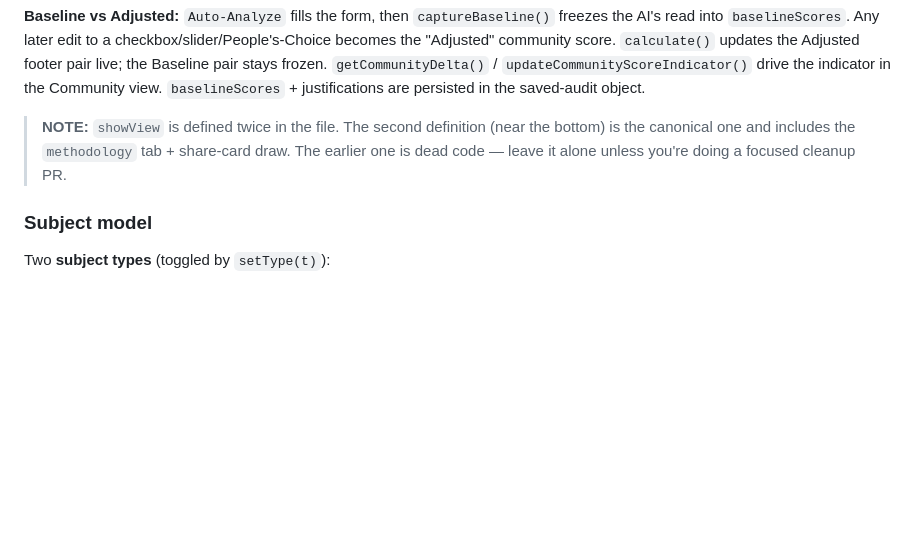
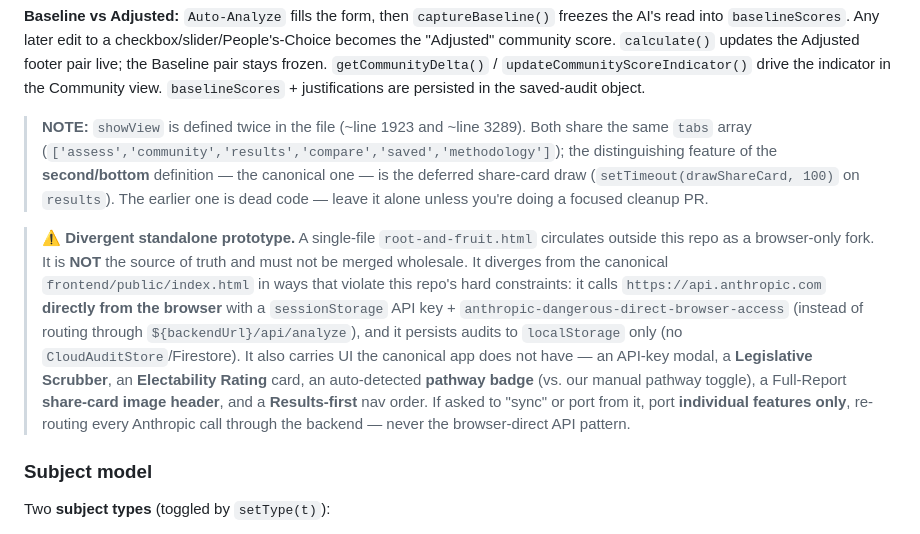
Before and after one commit to keimos/root-and-fruit, a Markdown page: CLAUDE.md, the part around the change. Rendered like a GitHub page; blank space fills up the shorter version.

Commit message:
Updated Claude file

```diff
--- a/CLAUDE.md
+++ b/CLAUDE.md
@@ -115,7 +115,9 @@ Six views are rendered as sibling `<div class="view">` elements; `showView(v)` t
 
 **Baseline vs Adjusted:** `Auto-Analyze` fills the form, then `captureBaseline()` freezes the AI's read into `baselineScores`. Any later edit to a checkbox/slider/People's-Choice becomes the "Adjusted" community score. `calculate()` updates the Adjusted footer pair live; the Baseline pair stays frozen. `getCommunityDelta()` / `updateCommunityScoreIndicator()` drive the indicator in the Community view. `baselineScores` + justifications are persisted in the saved-audit object.
 
-> **NOTE:** `showView` is defined twice in the file. The second definition (near the bottom) is the canonical one and includes the `methodology` tab + share-card draw. The earlier one is dead code — leave it alone unless you're doing a focused cleanup PR.
+> **NOTE:** `showView` is defined twice in the file (~line 1923 and ~line 3289). Both share the same `tabs` array (`['assess','community','results','compare','saved','methodology']`); the distinguishing feature of the **second/bottom** definition — the canonical one — is the deferred share-card draw (`setTimeout(drawShareCard, 100)` on `results`). The earlier one is dead code — leave it alone unless you're doing a focused cleanup PR.
+
+> **⚠️ Divergent standalone prototype.** A single-file `root-and-fruit.html` circulates outside this repo as a browser-only fork. It is **NOT** the source of truth and must not be merged wholesale. It diverges from the canonical `frontend/public/index.html` in ways that violate this repo's hard constraints: it calls `https://api.anthropic.com` **directly from the browser** with a `sessionStorage` API key + `anthropic-dangerous-direct-browser-access` (instead of routing through `${backendUrl}/api/analyze`), and it persists audits to `localStorage` only (no `CloudAuditStore`/Firestore). It also carries UI the canonical app does not have — an API-key modal, a **Legislative Scrubber**, an **Electability Rating** card, an auto-detected **pathway badge** (vs. our manual pathway toggle), a Full-Report **share-card image header**, and a **Results-first** nav order. If asked to "sync" or port from it, port **individual features only**, re-routing every Anthropic call through the backend — never the browser-direct API pattern.
 
 ### Subject model
 
```
